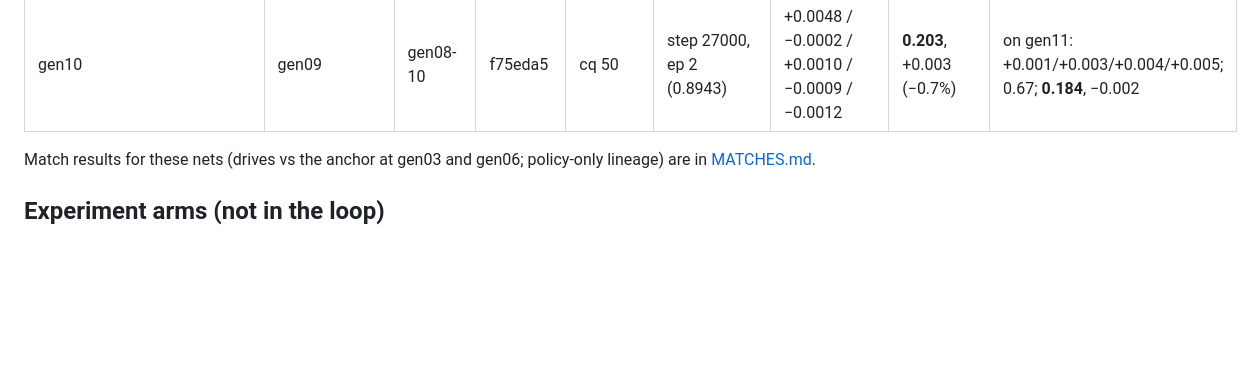
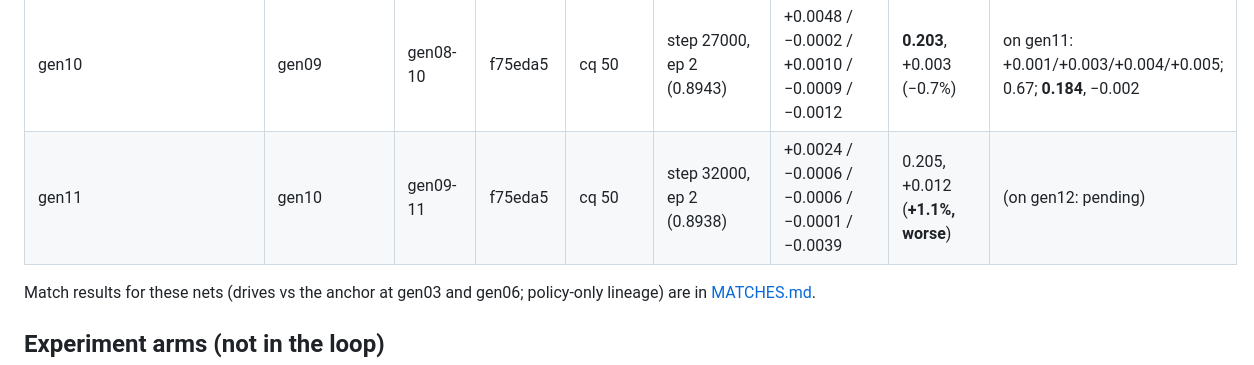
Before and after one commit to bermell/botbowl_rust, a Markdown page: registry/NETS.md, the part around the change. Rendered like a GitHub page; blank space fills up the shorter version.

```diff
--- a/registry/NETS.md
+++ b/registry/NETS.md
@@ -43,6 +43,7 @@ shards 4, 7; samples with fewer than two children dropped from gen04's training
 | gen08 | gen07 | gen06-08 (gen08 partial) | 3c25109 | cq 100 | step 25000, ep 2 (0.8881) | −0.0018 / −0.0019 / −0.0023 / +0.0023 / −0.0045 (probe set ~40% size) | **0.204**, +0.002 (−0.6%) | on gen09: +0.001/+0.002/+0.006/+0.007; 0.59; 0.201, +0.007 |
 | gen09 | gen08 | gen07-09 | f75eda5 | **cq 50** (first) | step 22000, ep 2 (0.8965; τ=50 target, not comparable) | **+0.0118** / +0.0007 / −0.0002 / −0.0032 (vs the τ=50 target) / +0.0004 | 0.204, +0.004 (+0.2%, flat) | on gen10: +0.001/+0.003/+0.004/+0.006; 0.58; 0.229, +0.019 |
 | gen10 | gen09 | gen08-10 | f75eda5 | cq 50 | step 27000, ep 2 (0.8943) | +0.0048 / −0.0002 / +0.0010 / −0.0009 / −0.0012 | **0.203**, +0.003 (−0.7%) | on gen11: +0.001/+0.003/+0.004/+0.005; 0.67; **0.184**, −0.002 |
+| gen11 | gen10 | gen09-11 | f75eda5 | cq 50 | step 32000, ep 2 (0.8938) | +0.0024 / −0.0006 / −0.0006 / −0.0001 / −0.0039 | 0.205, +0.012 (**+1.1%, worse**) | (on gen12: pending) |
 
 Match results for these nets (drives vs the anchor at gen03 and gen06; policy-only lineage) are in
 [MATCHES.md](MATCHES.md).
```
Also changed, not shown: plans/058-plan--loop-throughput.md (+1 -0 lines).
